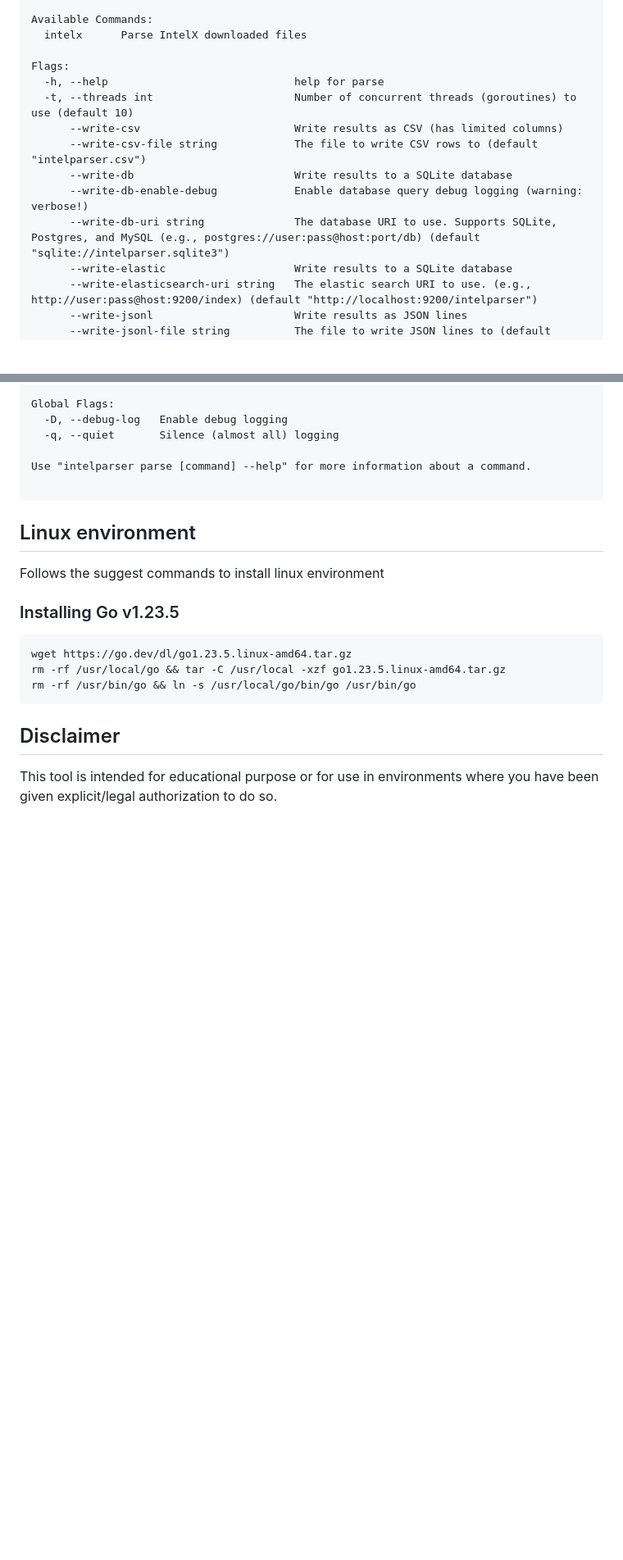
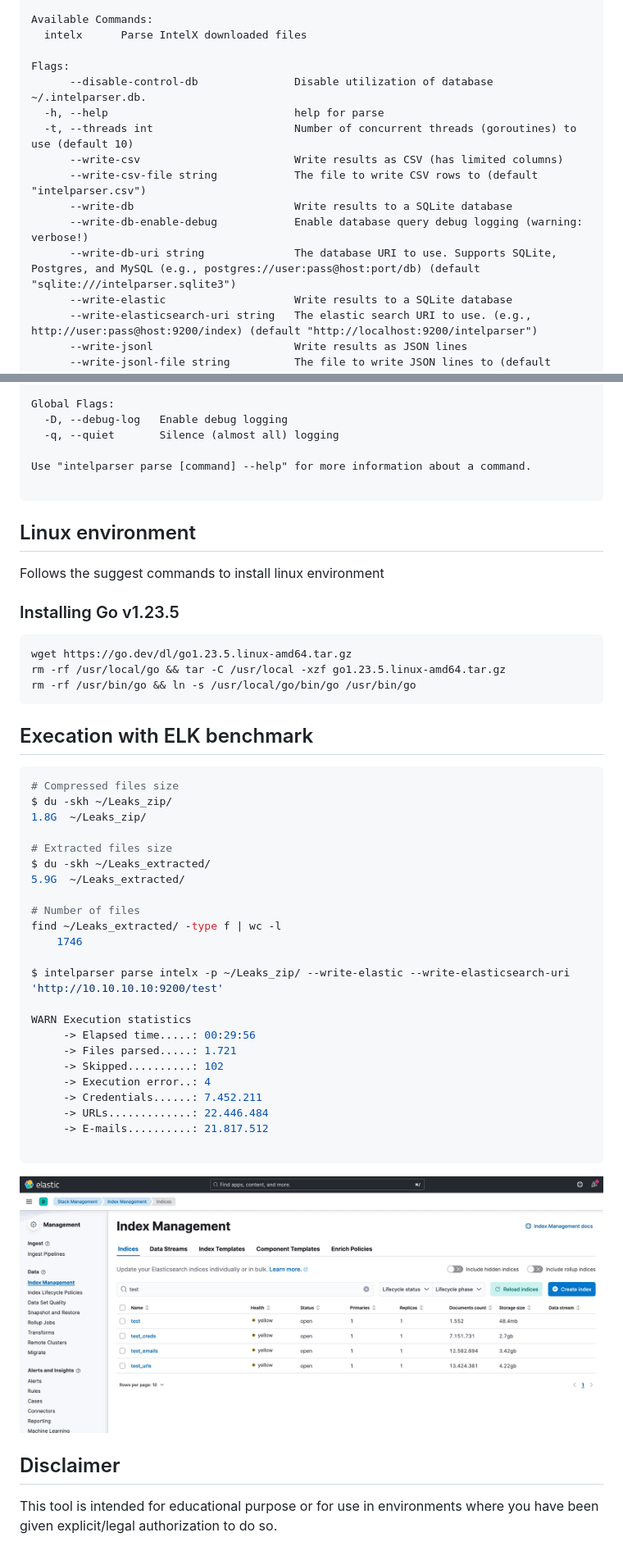
Before and after one commit to helviojunior/intelparser, a Markdown page: README.md, 2 parts joined by grey strips. Shown at 82% size. Drawn GitHub-style; pictures changed too: images/elk.jpg (added); blank space fills up the shorter version.

````diff
--- a/README.md
+++ b/README.md
@@ -71,13 +71,14 @@ Available Commands:
   intelx      Parse IntelX downloaded files
 
 Flags:
+      --disable-control-db               Disable utilization of database ~/.intelparser.db.
   -h, --help                             help for parse
   -t, --threads int                      Number of concurrent threads (goroutines) to use (default 10)
       --write-csv                        Write results as CSV (has limited columns)
       --write-csv-file string            The file to write CSV rows to (default "intelparser.csv")
       --write-db                         Write results to a SQLite database
       --write-db-enable-debug            Enable database query debug logging (warning: verbose!)
-      --write-db-uri string              The database URI to use. Supports SQLite, Postgres, and MySQL (e.g., postgres://user:pass@host:port/db) (default "sqlite://intelparser.sqlite3")
+      --write-db-uri string              The database URI to use. Supports SQLite, Postgres, and MySQL (e.g., postgres://user:pass@host:port/db) (default "sqlite:///intelparser.sqlite3")
       --write-elastic                    Write results to a SQLite database
       --write-elasticsearch-uri string   The elastic search URI to use. (e.g., http://user:pass@host:9200/index) (default "http://localhost:9200/intelparser")
       --write-jsonl                      Write results as JSON lines
@@ -105,6 +106,36 @@ rm -rf /usr/local/go && tar -C /usr/local -xzf go1.23.5.linux-amd64.tar.gz
 rm -rf /usr/bin/go && ln -s /usr/local/go/bin/go /usr/bin/go
 ```
 
+## Execation with ELK benchmark
+
+```bash
+# Compressed files size
+$ du -skh ~/Leaks_zip/
+1.8G  ~/Leaks_zip/
+
+# Extracted files size
+$ du -skh ~/Leaks_extracted/
+5.9G  ~/Leaks_extracted/
+
+# Number of files
+find ~/Leaks_extracted/ -type f | wc -l
+    1746
+
+$ intelparser parse intelx -p ~/Leaks_zip/ --write-elastic --write-elasticsearch-uri 'http://10.10.10.10:9200/test'
+
+WARN Execution statistics
+     -> Elapsed time.....: 00:29:56
+     -> Files parsed.....: 1.721
+     -> Skipped..........: 102
+     -> Execution error..: 4
+     -> Credentials......: 7.452.211
+     -> URLs.............: 22.446.484
+     -> E-mails..........: 21.817.512
+
+```
+
+![elk indices](images/elk.jpg "ELK Indices")
+
 ## Disclaimer
 
 This tool is intended for educational purpose or for use in environments where you have been given explicit/legal authorization to do so.
````
